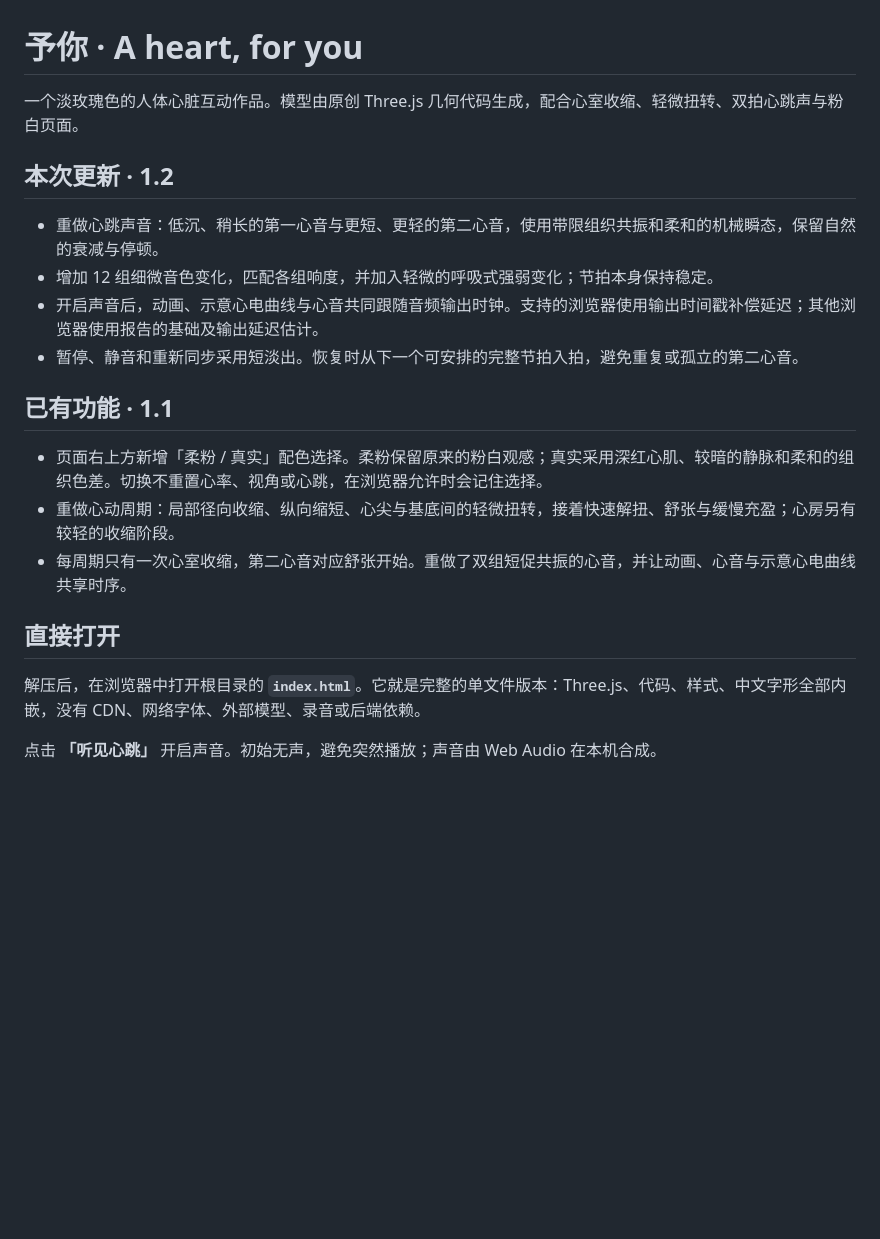
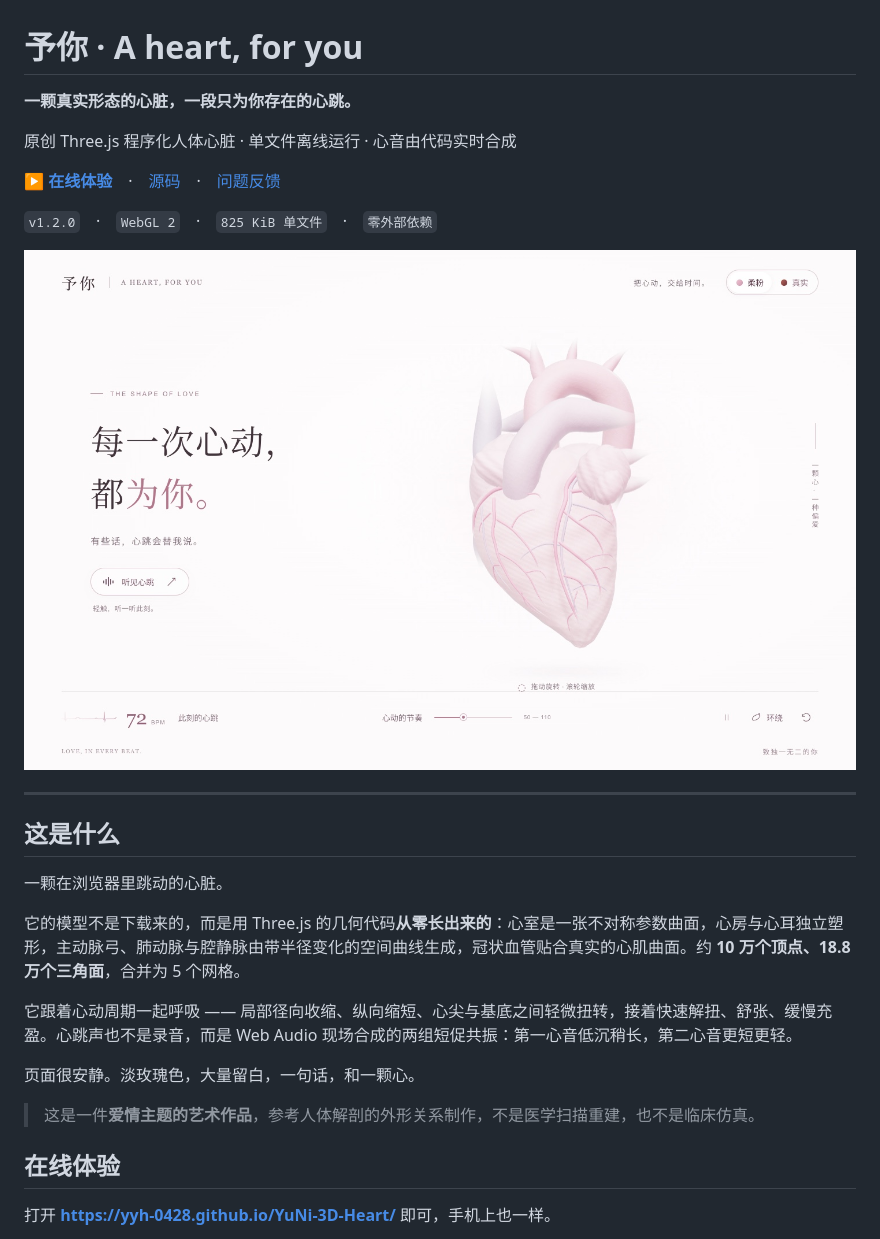
Before and after one commit to yyh-0428/YuNi-3D-Heart, a Markdown page: README.md, the part around one of its changes. GitHub-like rendering; pictures changed too: docs/screenshot-desktop.jpg (added); blank space fills up the shorter version.

```diff
--- a/README.md
+++ b/README.md
@@ -1,22 +1,30 @@
 # 予你 · A heart, for you
 
-一个淡玫瑰色的人体心脏互动作品。模型由原创 Three.js 几何代码生成，配合心室收缩、轻微扭转、双拍心跳声与粉白页面。
+**一颗真实形态的心脏，一段只为你存在的心跳。**
 
-## 本次更新 · 1.2
+原创 Three.js 程序化人体心脏 · 单文件离线运行 · 心音由代码实时合成
 
-- 重做心跳声音：低沉、稍长的第一心音与更短、更轻的第二心音，使用带限组织共振和柔和的机械瞬态，保留自然的衰减与停顿。
-- 增加 12 组细微音色变化，匹配各组响度，并加入轻微的呼吸式强弱变化；节拍本身保持稳定。
-- 开启声音后，动画、示意心电曲线与心音共同跟随音频输出时钟。支持的浏览器使用输出时间戳补偿延迟；其他浏览器使用报告的基础及输出延迟估计。
-- 暂停、静音和重新同步采用短淡出。恢复时从下一个可安排的完整节拍入拍，避免重复或孤立的第二心音。
+[**▶ 在线体验**](https://yyh-0428.github.io/YuNi-3D-Heart/)　·　[源码](https://github.com/yyh-0428/YuNi-3D-Heart)　·　[问题反馈](https://github.com/yyh-0428/YuNi-3D-Heart/issues)
 
-## 已有功能 · 1.1
+`v1.2.0`　·　`WebGL 2`　·　`825 KiB 单文件`　·　`零外部依赖`
 
-- 页面右上方新增「柔粉 / 真实」配色选择。柔粉保留原来的粉白观感；真实采用深红心肌、较暗的静脉和柔和的组织色差。切换不重置心率、视角或心跳，在浏览器允许时会记住选择。
-- 重做心动周期：局部径向收缩、纵向缩短、心尖与基底间的轻微扭转，接着快速解扭、舒张与缓慢充盈；心房另有较轻的收缩阶段。
-- 每周期只有一次心室收缩，第二心音对应舒张开始。重做了双组短促共振的心音，并让动画、心音与示意心电曲线共享时序。
+[![桌面端 · 柔粉配色](docs/screenshot-desktop.jpg)](https://yyh-0428.github.io/YuNi-3D-Heart/)
 
-## 直接打开
+---
 
-解压后，在浏览器中打开根目录的 **`index.html`**。它就是完整的单文件版本：Three.js、代码、样式、中文字形全部内嵌，没有 CDN、网络字体、外部模型、录音或后端依赖。
+## 这是什么
 
-点击 **「听见心跳」** 开启声音。初始无声，避免突然播放；声音由 Web Audio 在本机合成。
+一颗在浏览器里跳动的心脏。
+
+它的模型不是下载来的，而是用 Three.js 的几何代码**从零长出来的**：心室是一张不对称参数曲面，心房与心耳独立塑形，主动脉弓、肺动脉与腔静脉由带半径变化的空间曲线生成，冠状血管贴合真实的心肌曲面。约 **10 万个顶点、18.8 万个三角面**，合并为 5 个网格。
+
+它跟着心动周期一起呼吸 —— 局部径向收缩、纵向缩短、心尖与基底之间轻微扭转，接着快速解扭、舒张、缓慢充盈。心跳声也不是录音，而是 Web Audio 现场合成的两组短促共振：第一心音低沉稍长，第二心音更短更轻。
+
+页面很安静。淡玫瑰色，大量留白，一句话，和一颗心。
+
+> 这是一件**爱情主题的艺术作品**，参考人体解剖的外形关系制作，不是医学扫描重建，也不是临床仿真。
+
+## 在线体验
+
+打开 **<https://yyh-0428.github.io/YuNi-3D-Heart/>** 即可，手机上也一样。
+
```
Also changed, not shown: other parts of README.md (+118 -52 lines), docs/screenshot-mobile.jpg (added), docs/screenshot-natural.jpg (added).
